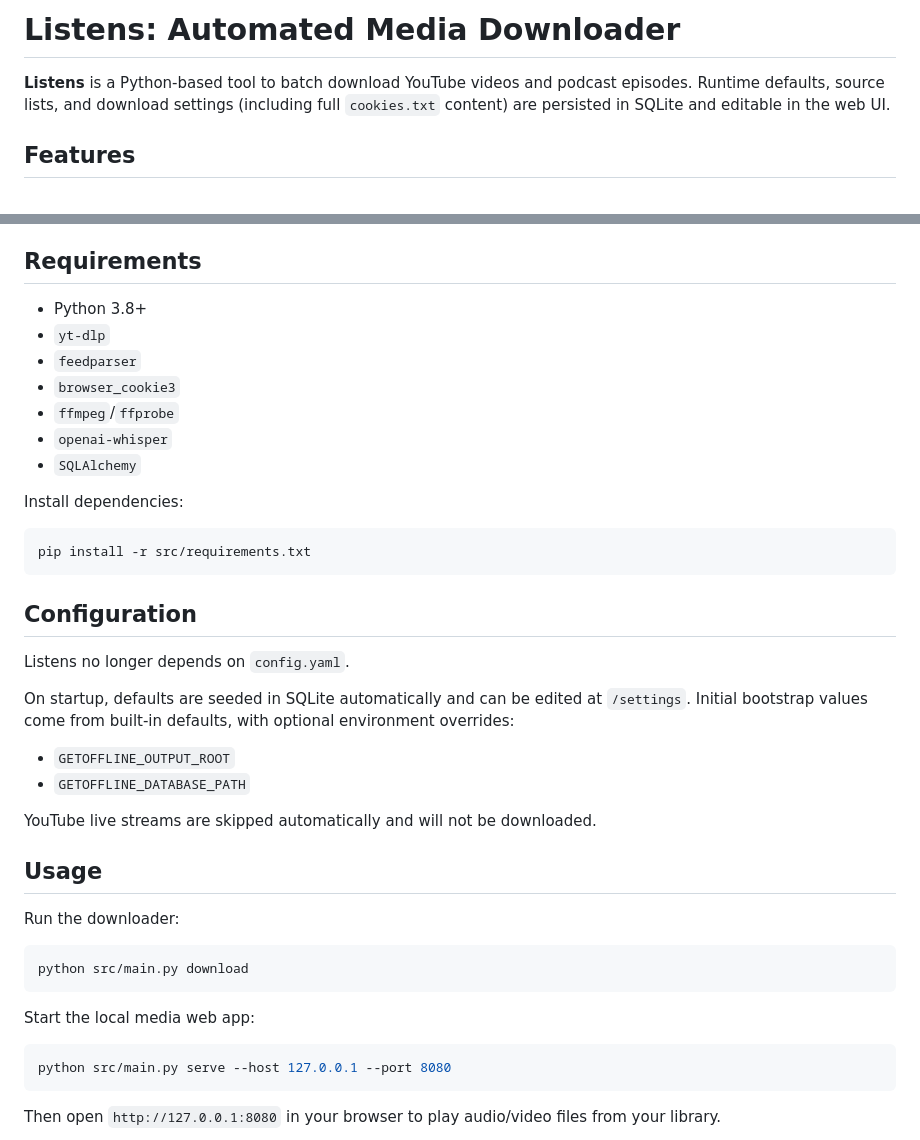
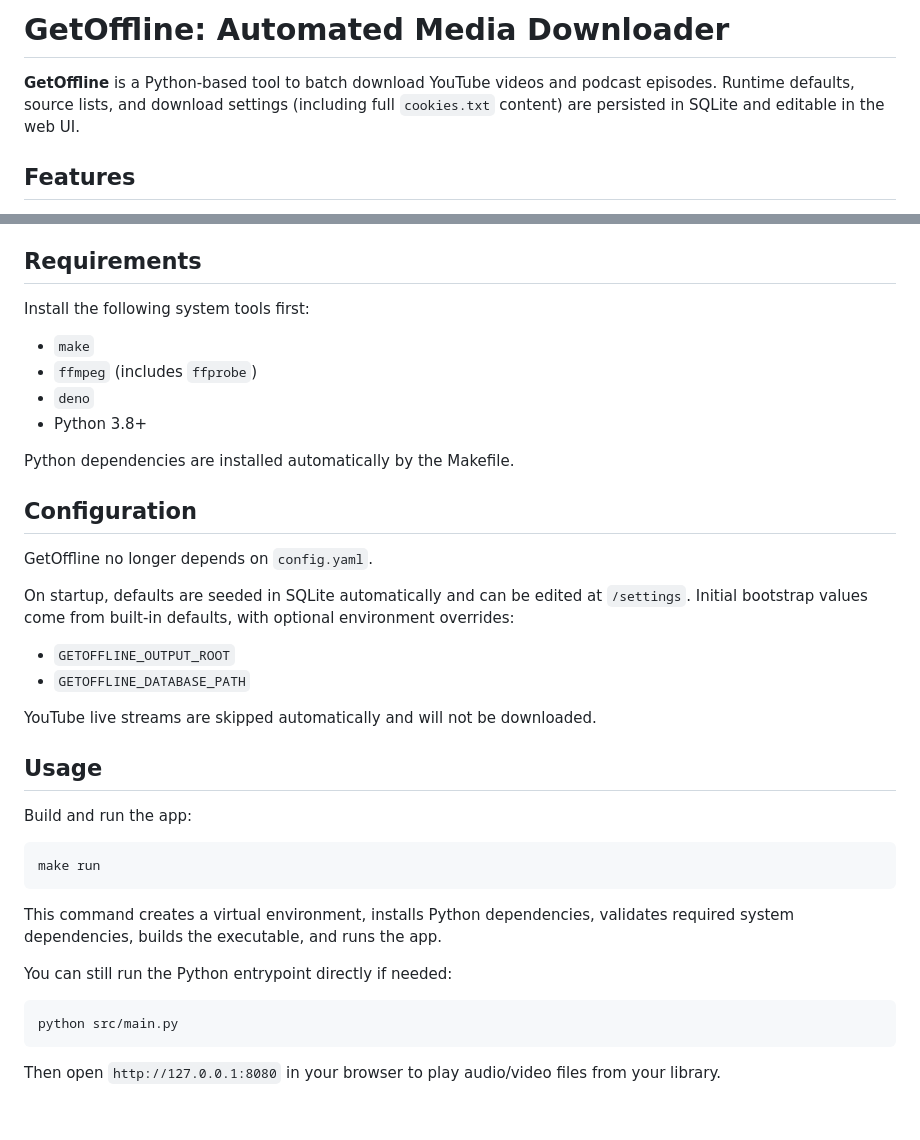
Before and after one commit to meg23/getoffline, a Markdown page: README.md, 2 parts joined by grey strips. Drawn GitHub-style; blank space fills up the shorter version.

Commit message:
Update README for GetOffline naming and make run workflow

````diff
--- a/README.md
+++ b/README.md
@@ -1,6 +1,6 @@
-# Listens: Automated Media Downloader
+# GetOffline: Automated Media Downloader
 
-**Listens** is a Python-based tool to batch download YouTube videos and podcast episodes. Runtime defaults, source lists, and download settings (including full `cookies.txt` content) are persisted in SQLite and editable in the web UI.
+**GetOffline** is a Python-based tool to batch download YouTube videos and podcast episodes. Runtime defaults, source lists, and download settings (including full `cookies.txt` content) are persisted in SQLite and editable in the web UI.
 
 ## Features
 
@@ -17,23 +17,18 @@
 
 ## Requirements
 
+Install the following system tools first:
+
+- `make`
+- `ffmpeg` (includes `ffprobe`)
+- `deno`
 - Python 3.8+
-- `yt-dlp`
-- `feedparser`
-- `browser_cookie3`
-- `ffmpeg`/`ffprobe`
-- `openai-whisper`
-- `SQLAlchemy`
 
-Install dependencies:
-
-```bash
-pip install -r src/requirements.txt
-```
+Python dependencies are installed automatically by the Makefile.
 
 ## Configuration
 
-Listens no longer depends on `config.yaml`.
+GetOffline no longer depends on `config.yaml`.
 
 On startup, defaults are seeded in SQLite automatically and can be edited at `/settings`.
 Initial bootstrap values come from built-in defaults, with optional environment overrides:
@@ -45,16 +40,18 @@ YouTube live streams are skipped automatically and will not be downloaded.
 
 ## Usage
 
-Run the downloader:
+Build and run the app:
 
 ```bash
-python src/main.py download
+make run
 ```
 
-Start the local media web app:
+This command creates a virtual environment, installs Python dependencies, validates required system dependencies, builds the executable, and runs the app.
+
+You can still run the Python entrypoint directly if needed:
 
 ```bash
-python src/main.py serve --host 127.0.0.1 --port 8080
+python src/main.py
 ```
 
 Then open `http://127.0.0.1:8080` in your browser to play audio/video files from your library.
````
